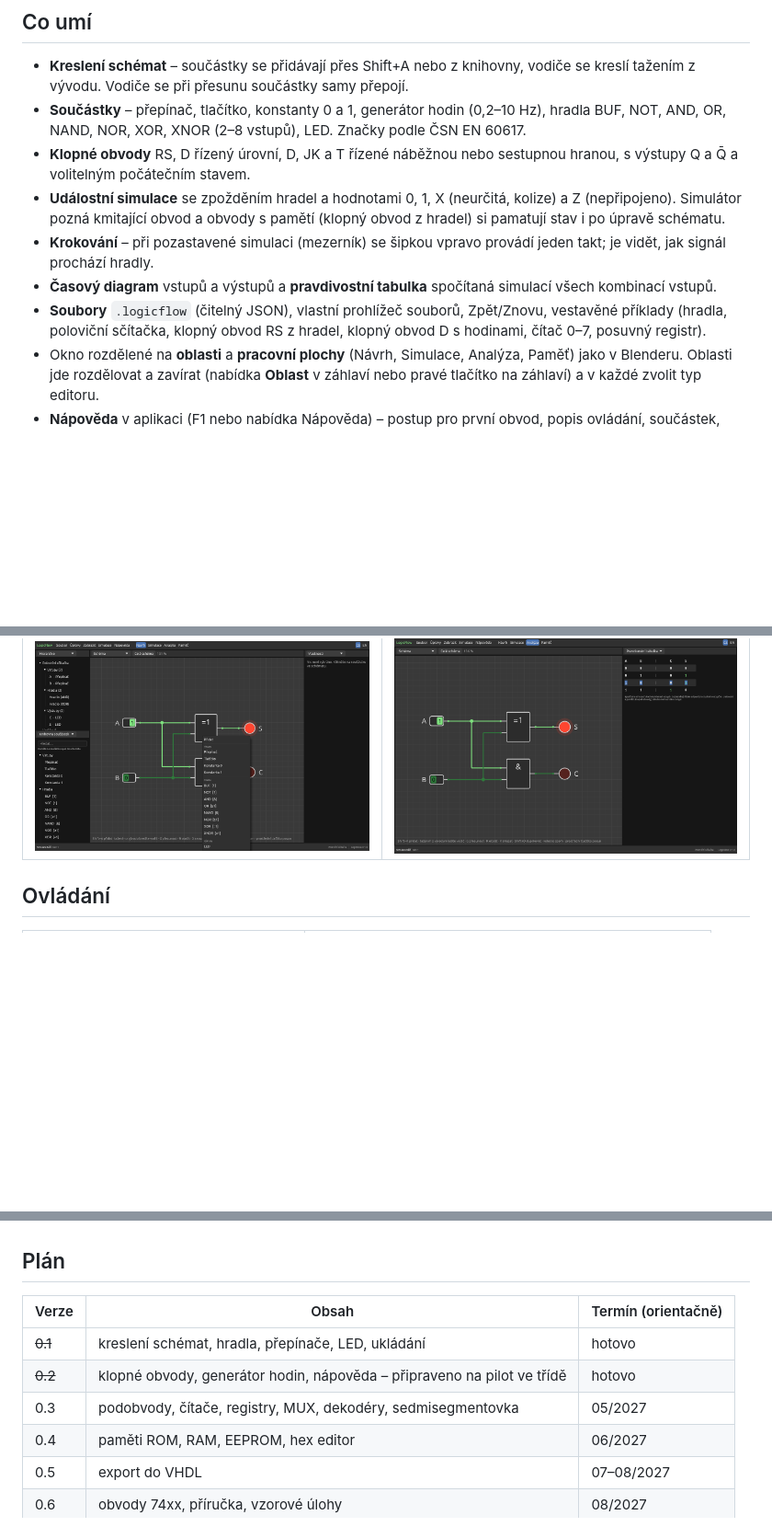
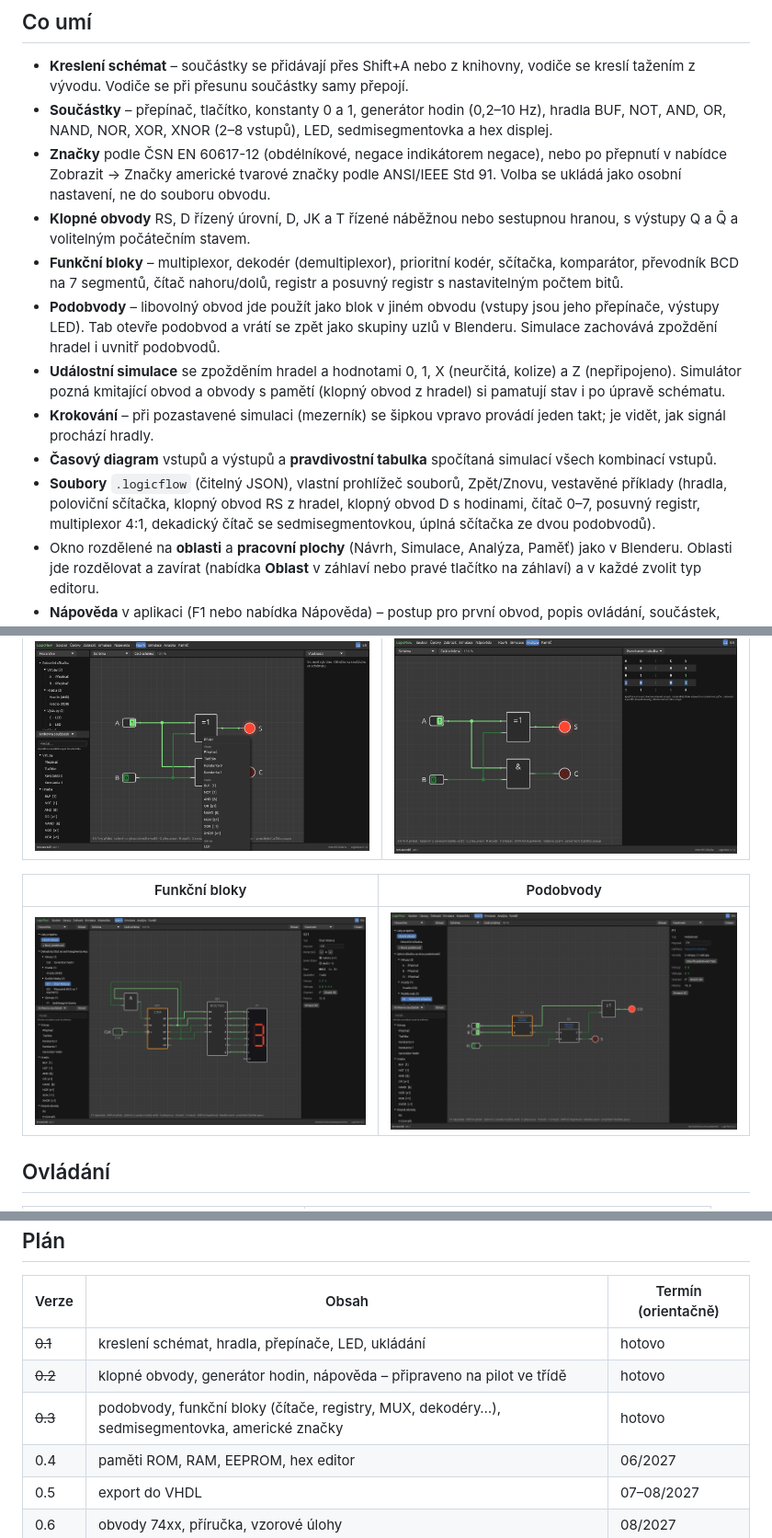
Before and after one commit to SJFidrmuc/LogicFlow, a Markdown page: README.md, 3 parts joined by grey strips. Shown at 92% size. Drawn GitHub-style; pictures changed too: docs/screenshots/bloky.png (added), docs/screenshots/podobvody.png (added); blank space fills up the shorter version.

```diff
--- a/README.md
+++ b/README.md
@@ -26,12 +26,15 @@ Hotové programy jsou na stránce **[Releases → nejnovější verze](https://g
 ## Co umí
 
 - **Kreslení schémat** – součástky se přidávají přes Shift+A nebo z knihovny, vodiče se kreslí tažením z vývodu. Vodiče se při přesunu součástky samy přepojí.
-- **Součástky** – přepínač, tlačítko, konstanty 0 a 1, generátor hodin (0,2–10 Hz), hradla BUF, NOT, AND, OR, NAND, NOR, XOR, XNOR (2–8 vstupů), LED. Značky podle ČSN EN 60617.
+- **Součástky** – přepínač, tlačítko, konstanty 0 a 1, generátor hodin (0,2–10 Hz), hradla BUF, NOT, AND, OR, NAND, NOR, XOR, XNOR (2–8 vstupů), LED, sedmisegmentovka a hex displej.
+- **Značky** podle ČSN EN 60617-12 (obdélníkové, negace indikátorem negace), nebo po přepnutí v nabídce Zobrazit → Značky americké tvarové značky podle ANSI/IEEE Std 91. Volba se ukládá jako osobní nastavení, ne do souboru obvodu.
 - **Klopné obvody** RS, D řízený úrovní, D, JK a T řízené náběžnou nebo sestupnou hranou, s výstupy Q a Q̄ a volitelným počátečním stavem.
+- **Funkční bloky** – multiplexor, dekodér (demultiplexor), prioritní kodér, sčítačka, komparátor, převodník BCD na 7 segmentů, čítač nahoru/dolů, registr a posuvný registr s nastavitelným počtem bitů.
+- **Podobvody** – libovolný obvod jde použít jako blok v jiném obvodu (vstupy jsou jeho přepínače, výstupy LED). Tab otevře podobvod a vrátí se zpět jako skupiny uzlů v Blenderu. Simulace zachovává zpoždění hradel i uvnitř podobvodů.
 - **Událostní simulace** se zpožděním hradel a hodnotami 0, 1, X (neurčitá, kolize) a Z (nepřipojeno). Simulátor pozná kmitající obvod a obvody s pamětí (klopný obvod z hradel) si pamatují stav i po úpravě schématu.
 - **Krokování** – při pozastavené simulaci (mezerník) se šipkou vpravo provádí jeden takt; je vidět, jak signál prochází hradly.
 - **Časový diagram** vstupů a výstupů a **pravdivostní tabulka** spočítaná simulací všech kombinací vstupů.
-- **Soubory** `.logicflow` (čitelný JSON), vlastní prohlížeč souborů, Zpět/Znovu, vestavěné příklady (hradla, poloviční sčítačka, klopný obvod RS z hradel, klopný obvod D s hodinami, čítač 0–7, posuvný registr).
+- **Soubory** `.logicflow` (čitelný JSON), vlastní prohlížeč souborů, Zpět/Znovu, vestavěné příklady (hradla, poloviční sčítačka, klopný obvod RS z hradel, klopný obvod D s hodinami, čítač 0–7, posuvný registr, multiplexor 4:1, dekadický čítač se sedmisegmentovkou, úplná sčítačka ze dvou podobvodů).
 - Okno rozdělené na **oblasti** a **pracovní plochy** (Návrh, Simulace, Analýza, Paměť) jako v Blenderu. Oblasti jde rozdělovat a zavírat (nabídka **Oblast** v záhlaví nebo pravé tlačítko na záhlaví) a v každé zvolit typ editoru.
 - **Nápověda** v aplikaci (F1 nebo nabídka Nápověda) – postup pro první obvod, popis ovládání, součástek, simulace a klávesových zkratek. Nápovědu jde zobrazit i jako oblast vedle schématu.
 - Čeština a angličtina.
@@ -39,6 +42,10 @@ Hotové programy jsou na stránce **[Releases → nejnovější verze](https://g
 | Návrh | Analýza |
 | --- | --- |
 | ![Nabídka Shift+A](docs/screenshots/navrh.png) | ![Pravdivostní tabulka poloviční sčítačky](docs/screenshots/analyza.png) |
+
+| Funkční bloky | Podobvody |
+| --- | --- |
+| ![Dekadický čítač se sedmisegmentovkou](docs/screenshots/bloky.png) | ![Úplná sčítačka ze dvou podobvodů](docs/screenshots/podobvody.png) |
 
 ## Ovládání
 
@@ -76,7 +84,7 @@ Ve škole může program povolit správce sítě pro všechny počítače najedn
 | --- | --- | --- |
 | ~~0.1~~ | kreslení schémat, hradla, přepínače, LED, ukládání | hotovo |
 | ~~0.2~~ | klopné obvody, generátor hodin, nápověda – připraveno na pilot ve třídě | hotovo |
-| 0.3 | podobvody, čítače, registry, MUX, dekodéry, sedmisegmentovka | 05/2027 |
+| ~~0.3~~ | podobvody, funkční bloky (čítače, registry, MUX, dekodéry…), sedmisegmentovka, americké značky | hotovo |
 | 0.4 | paměti ROM, RAM, EEPROM, hex editor | 06/2027 |
 | 0.5 | export do VHDL | 07–08/2027 |
 | 0.6 | obvody 74xx, příručka, vzorové úlohy | 08/2027 |
```
Also changed, not shown: other parts of README.md (+1 -0 lines), 3 other files.
